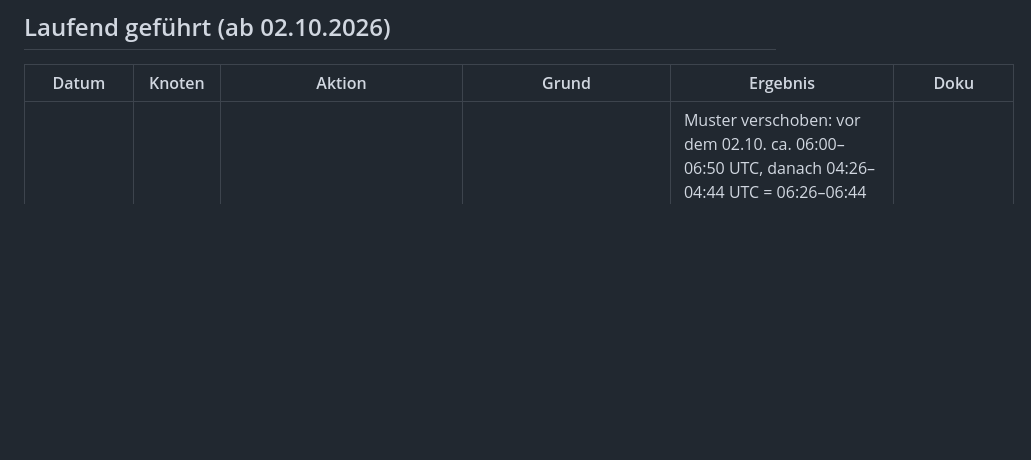
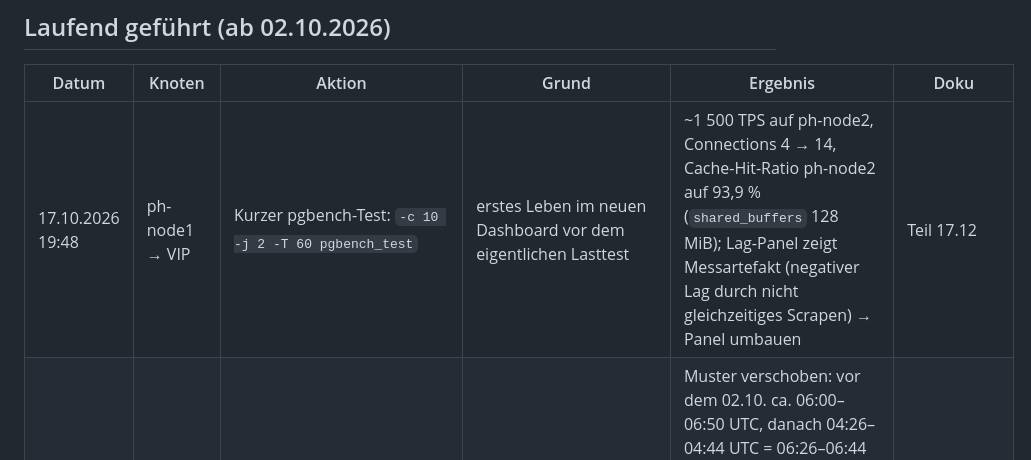
Before and after one commit to florian-englmeier/postgresql-ha-lab, a Markdown page: Betriebslog.md, the part around the change. Drawn GitHub-style; blank space fills up the shorter version.

```diff
--- a/Betriebslog.md
+++ b/Betriebslog.md
@@ -10,6 +10,7 @@ Neueste Einträge oben. Zeiten in UTC, wo sie aus Systemausgaben stammen. Detail
 
 | Datum | Knoten | Aktion | Grund | Ergebnis | Doku |
 |---|---|---|---|---|---|
+| 17.10.2026 19:48 | ph-node1 → VIP | Kurzer pgbench-Test: `-c 10 -j 2 -T 60 pgbench_test` | erstes Leben im neuen Dashboard vor dem eigentlichen Lasttest | ~1 500 TPS auf ph-node2, Connections 4 → 14, Cache-Hit-Ratio ph-node2 auf 93,9 % (`shared_buffers` 128 MiB); Lag-Panel zeigt Messartefakt (negativer Lag durch nicht gleichzeitiges Scrapen) → Panel umbauen | Teil 17.12 |
 | 17.10.2026 | Cluster | **Lücke geschlossen:** `patronictl history` zeigt drei weitere ungeplante Leader-Wechsel (TL 9–11, siehe Tabelle unten) | Leader war ph-node2, laut Log zuletzt ph-node1 (TL 9) | Muster verschoben: vor dem 02.10. ca. 06:00–06:50 UTC, danach 04:26–04:44 UTC = 06:26–06:44 Ortszeit. Erklärung: Zeitzone der VMs am 02.10. auf Europe/Berlin umgestellt, `apt-daily-upgrade.timer` (06:00 Ortszeit + Zufallsverzögerung) wanderte mit. Verdacht wie TL 6: `unattended-upgrade` → `needrestart` → Patroni-Neustart auf dem Leader. Seit `needrestart` im List-Modus (16.10.) kein Wechsel mehr. Offen: Beleg je Tag in `/var/log/apt/history.log` | – |
 | 17.10.2026 | ph-monitor | Doppeltes Dashboard „PostgreSQL HA-Cluster“ (UID `ad5pq6d`, alter Zwischenstand) entdeckt | zwei Dashboards gleichen Namens, Verwechslungsgefahr | gültig ist UID `adv645n` (mit Stern markiert); Duplikat zum Löschen vorgesehen | Teil 17.12 |
 | 17.10.2026 | ph-monitor | Eigenes Grafana-Dashboard „PostgreSQL HA-Cluster“ angelegt: Leader-Status, aktueller Leader, Replikations-Lag, Cache-Hit-Ratio, Connections, TPS | Operator-Ampel statt Community-Dashboards; Sensoren für Lasttest und Failover unter Last | alle sechs Panels verifiziert (Leader ph-node2, Lag 0 B, Cache 100 %, je 4 Connections, TPS ~2/3,2); keine Änderung an den Cluster-Knoten | Teil 17.12 |
```
Also changed, not shown: PostgreSQL_und_Patroni_Tutorial.md (+26 -0 lines), images/grafana-pgbench-erster-test.png (added).
